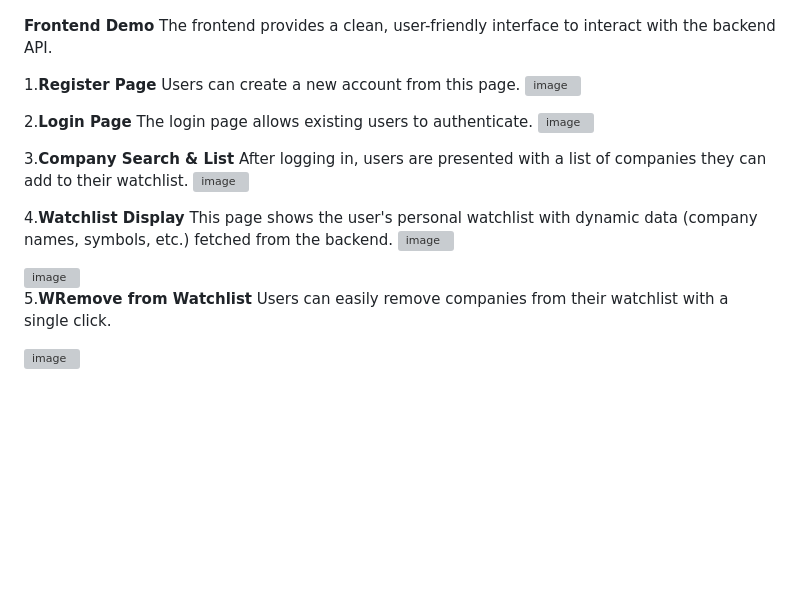
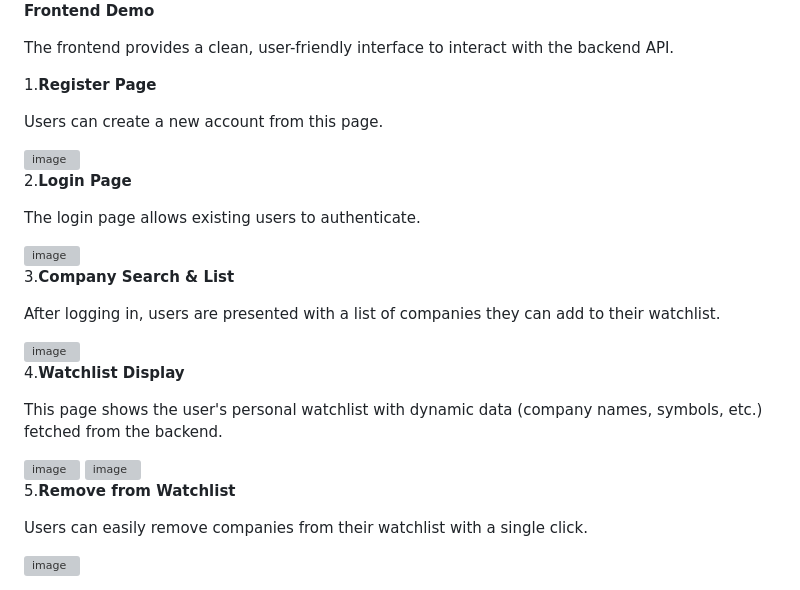
Before and after one commit to Shaik-Althaf-Techazsure/TradePortal, a Markdown page: README.md, the part around one of its changes. Drawn GitHub-style; blank space fills up the shorter version; grey boxes are pictures that could not be loaded.

```diff
--- a/README.md
+++ b/README.md
@@ -211,29 +272,43 @@ and enter the password : trade123
 <img width="441" height="180" alt="image" src="https://github.com/user-attachments/assets/05a37989-0317-4952-8f70-26c4345ac174" />
 
+
 **Frontend Demo**
+
 The frontend provides a clean, user-friendly interface to interact with the backend API.
 
 1.**Register Page**
+
 Users can create a new account from this page.
+
 <img width="731" height="807" alt="image" src="https://github.com/user-attachments/assets/d4d5a35b-5b51-4c9e-8bf0-bef16d56cee4" />
 
+
 2.**Login Page**
+
 The login page allows existing users to authenticate.
+
 <img width="582" height="712" alt="image" src="https://github.com/user-attachments/assets/13d5065f-2ea1-488d-9ffc-4f7561da7b9a" />
 
+
 3.**Company Search & List**
+
 After logging in, users are presented with a list of companies they can add to their watchlist.
+
 <img width="1668" height="870" alt="image" src="https://github.com/user-attachments/assets/67a76f9d-b4e9-421c-9be0-8e861cd107fe" />
 
 
 4.**Watchlist Display**
+
 This page shows the user's personal watchlist with dynamic data (company names, symbols, etc.) fetched from the backend.
+
 <img width="1601" height="572" alt="image" src="https://github.com/user-attachments/assets/b26b2490-ce99-47c6-a8a8-6a5b71bb18bc" />
+
 
 <img width="1602" height="492" alt="image" src="https://github.com/user-attachments/assets/e69bebab-bfd2-4b41-9573-0decc37a5087" />
 
 
-5.**WRemove from Watchlist**
+5.**Remove from Watchlist**
+
 Users can easily remove companies from their watchlist with a single click.
 
 <img width="1630" height="458" alt="image" src="https://github.com/user-attachments/assets/50013721-4f10-4944-86f6-bbf666f87557" />
```
Also changed, not shown: other parts of README.md (+67 -6 lines).
